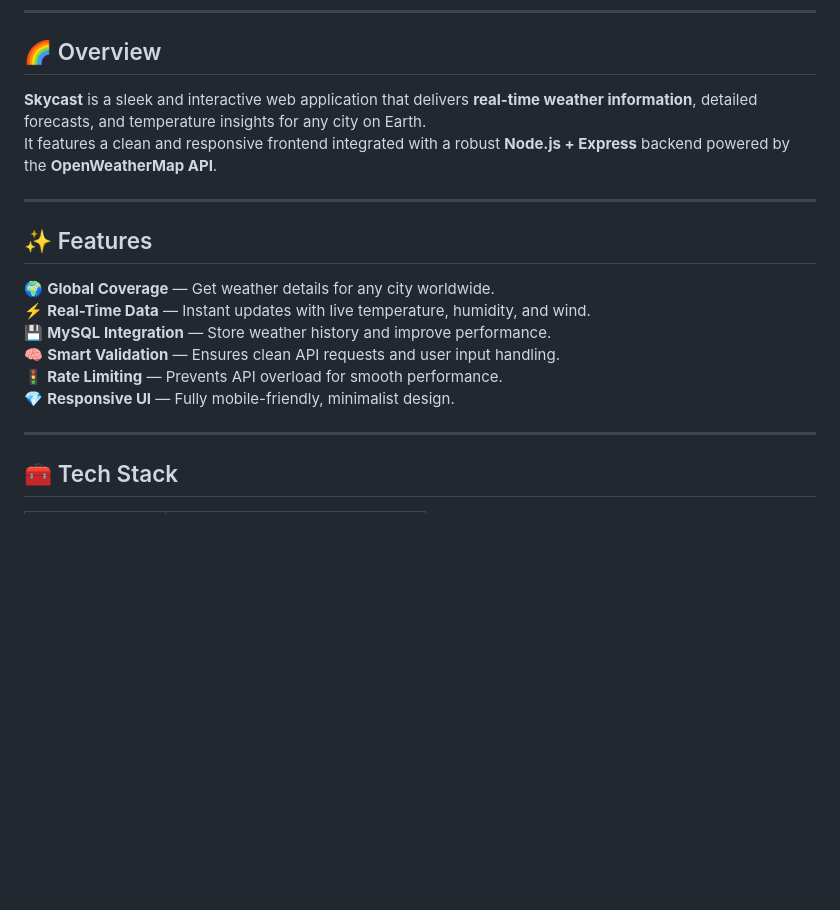
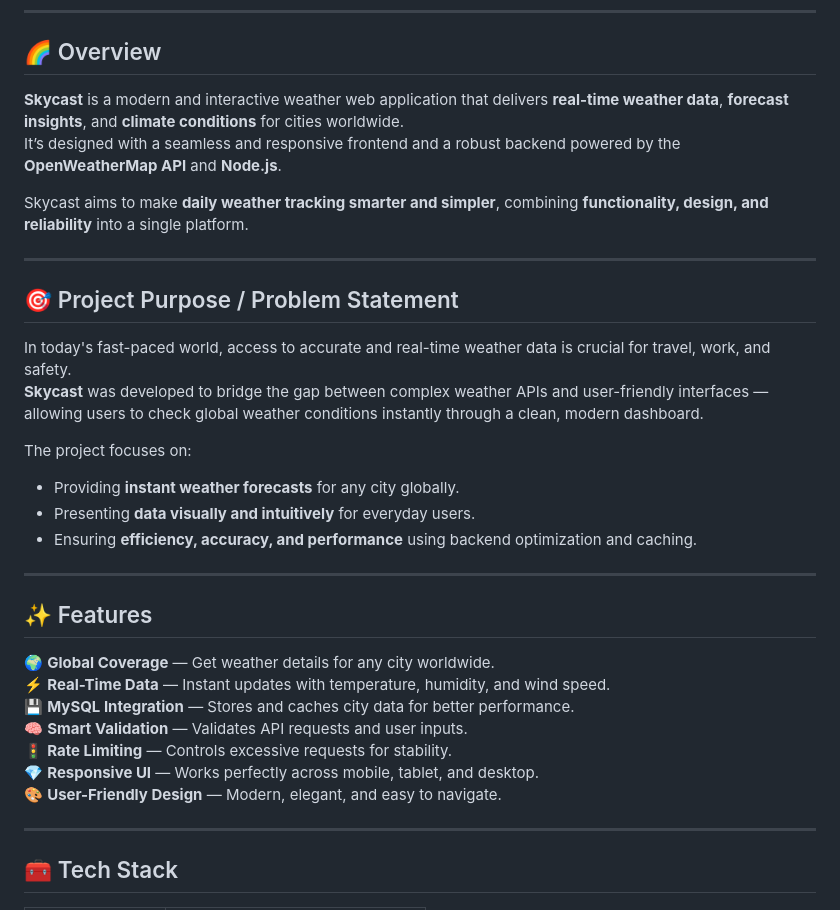
Before and after one commit to Nusiba000/Skycast-Your-Daily-Weather-Companion, a Markdown page: README.md, the part around one of its changes. GitHub-like rendering; blank space fills up the shorter version.

```diff
--- a/README.md
+++ b/README.md
@@ -21,19 +21,34 @@
 
 ## 🌈 Overview
 
-**Skycast** is a sleek and interactive web application that delivers **real-time weather information**, detailed forecasts, and temperature insights for any city on Earth.
-It features a clean and responsive frontend integrated with a robust **Node.js + Express** backend powered by the **OpenWeatherMap API**.
+**Skycast** is a modern and interactive weather web application that delivers **real-time weather data**, **forecast insights**, and **climate conditions** for cities worldwide.
+It’s designed with a seamless and responsive frontend and a robust backend powered by the **OpenWeatherMap API** and **Node.js**.
+
+Skycast aims to make **daily weather tracking smarter and simpler**, combining **functionality, design, and reliability** into a single platform.
+
+---
+
+## 🎯 Project Purpose / Problem Statement
+
+In today's fast-paced world, access to accurate and real-time weather data is crucial for travel, work, and safety.
+**Skycast** was developed to bridge the gap between complex weather APIs and user-friendly interfaces — allowing users to check global weather conditions instantly through a clean, modern dashboard.
+
+The project focuses on:
+- Providing **instant weather forecasts** for any city globally.
+- Presenting **data visually and intuitively** for everyday users.
+- Ensuring **efficiency, accuracy, and performance** using backend optimization and caching.
 
 ---
 
 ## ✨ Features
 
 🌍 **Global Coverage** — Get weather details for any city worldwide.
-⚡ **Real-Time Data** — Instant updates with live temperature, humidity, and wind.
-💾 **MySQL Integration** — Store weather history and improve performance.
-🧠 **Smart Validation** — Ensures clean API requests and user input handling.
-🚦 **Rate Limiting** — Prevents API overload for smooth performance.
-💎 **Responsive UI** — Fully mobile-friendly, minimalist design.
+⚡ **Real-Time Data** — Instant updates with temperature, humidity, and wind speed.
+💾 **MySQL Integration** — Stores and caches city data for better performance.
+🧠 **Smart Validation** — Validates API requests and user inputs.
+🚦 **Rate Limiting** — Controls excessive requests for stability.
+💎 **Responsive UI** — Works perfectly across mobile, tablet, and desktop.
+🎨 **User-Friendly Design** — Modern, elegant, and easy to navigate.
 
 ---
 
```
Also changed, not shown: other parts of README.md (+19 -67 lines).
